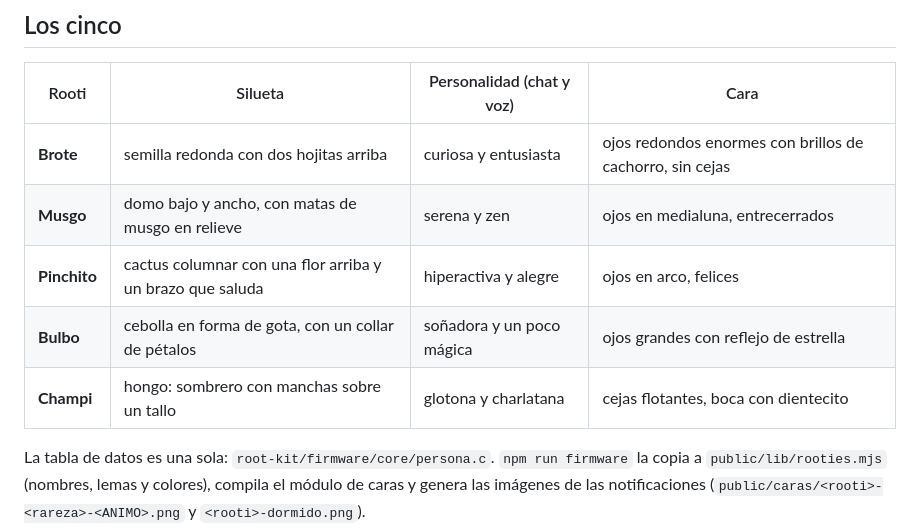
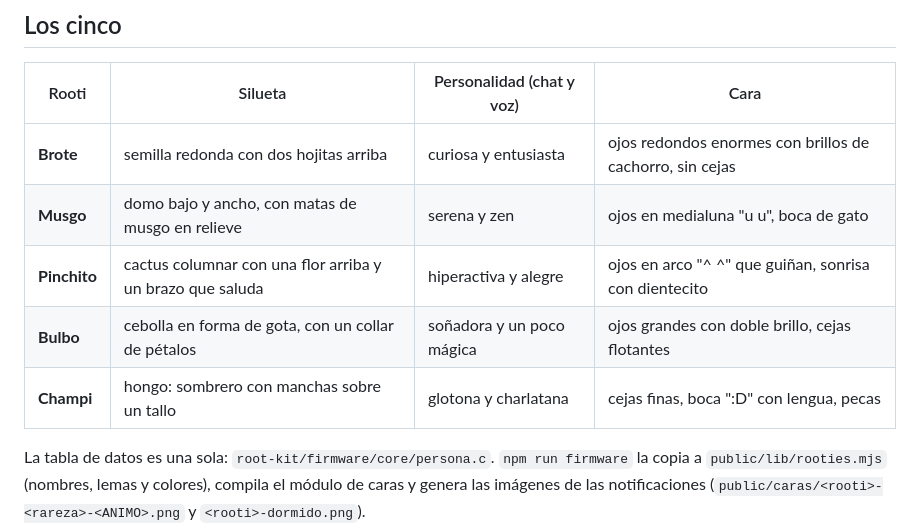
Before and after one commit to ifbotech/root-lab, a Markdown page: docs/rooties.md, the part around the change. Drawn GitHub-style.

Commit message:
Docs: las caras de cada Rooti, como están en persona.c
Co-Authored-By: Claude Opus 5 <noreply@anthropic.com>

```diff
--- a/docs/rooties.md
+++ b/docs/rooties.md
@@ -10,10 +10,10 @@ documentada en [root-kit/docs/firmware.md](https://github.com/ifbotech/root-kit/
 | Rooti | Silueta | Personalidad (chat y voz) | Cara |
 |---|---|---|---|
 | **Brote** | semilla redonda con dos hojitas arriba | curiosa y entusiasta | ojos redondos enormes con brillos de cachorro, sin cejas |
-| **Musgo** | domo bajo y ancho, con matas de musgo en relieve | serena y zen | ojos en medialuna, entrecerrados |
-| **Pinchito** | cactus columnar con una flor arriba y un brazo que saluda | hiperactiva y alegre | ojos en arco, felices |
-| **Bulbo** | cebolla en forma de gota, con un collar de pétalos | soñadora y un poco mágica | ojos grandes con reflejo de estrella |
-| **Champi** | hongo: sombrero con manchas sobre un tallo | glotona y charlatana | cejas flotantes, boca con dientecito |
+| **Musgo** | domo bajo y ancho, con matas de musgo en relieve | serena y zen | ojos en medialuna "u u", boca de gato |
+| **Pinchito** | cactus columnar con una flor arriba y un brazo que saluda | hiperactiva y alegre | ojos en arco "^ ^" que guiñan, sonrisa con dientecito |
+| **Bulbo** | cebolla en forma de gota, con un collar de pétalos | soñadora y un poco mágica | ojos grandes con doble brillo, cejas flotantes |
+| **Champi** | hongo: sombrero con manchas sobre un tallo | glotona y charlatana | cejas finas, boca ":D" con lengua, pecas |
 
 La tabla de datos es una sola: `root-kit/firmware/core/persona.c`.
 `npm run firmware` la copia a `public/lib/rooties.mjs` (nombres, lemas y
```
